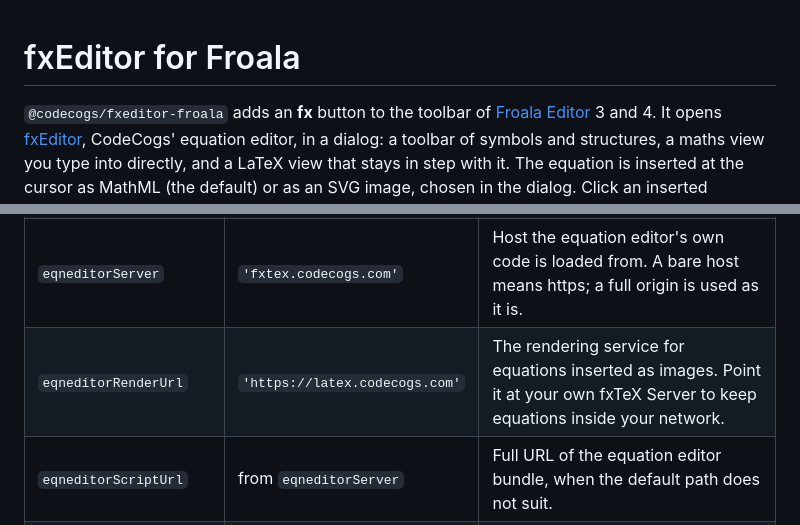
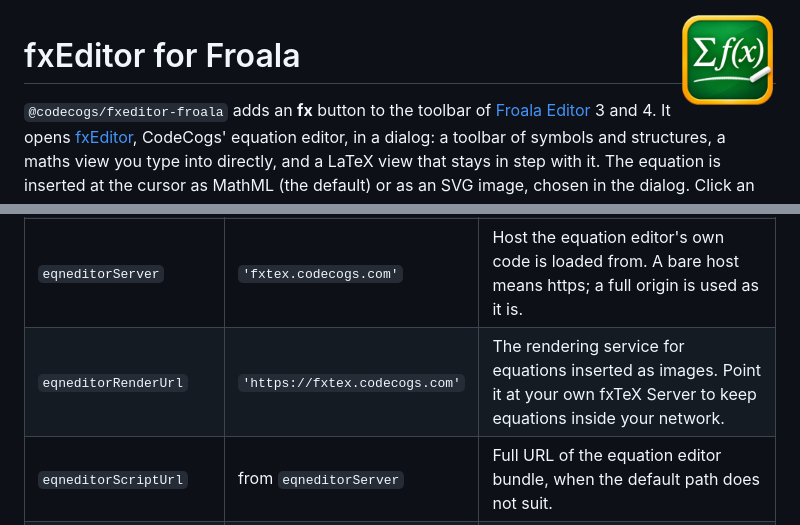
Before and after one commit to willzyba/froala, a Markdown page: README.md, 2 parts joined by grey strips. GitHub-like rendering; pictures changed too: screenshots/icon.png (added).

```diff
--- a/README.md
+++ b/README.md
@@ -1,3 +1,5 @@
+<img src="https://raw.githubusercontent.com/willzyba/froala/main/screenshots/icon.png" alt="" width="96" align="right">
+
 # fxEditor for Froala
 
 `@codecogs/fxeditor-froala` adds an **fx** button to the toolbar of
@@ -134,7 +136,7 @@ Passed alongside Froala's own options:
 | `eqneditorLicence` | | Your fxEditor licence key. Required. |
 | `eqneditorDesign` | | The editor's look: dialog width, height and scale, toolbar panels and size, colour, equation and markup sizes, undo/redo, how the dialog opens. Build one in [Customise and download](https://fxplugins.codecogs.com/docs/froala.html#customise). |
 | `eqneditorServer` | `'fxtex.codecogs.com'` | Host the equation editor's own code is loaded from. A bare host means https; a full origin is used as it is. |
-| `eqneditorRenderUrl` | `'https://latex.codecogs.com'` | The rendering service for equations inserted as images. Point it at your own fxTeX Server to keep equations inside your network. |
+| `eqneditorRenderUrl` | `'https://fxtex.codecogs.com'` | The rendering service for equations inserted as images. Point it at your own fxTeX Server to keep equations inside your network. |
 | `eqneditorScriptUrl` | from `eqneditorServer` | Full URL of the equation editor bundle, when the default path does not suit. |
 | `eqneditorCssUrl` | from `eqneditorServer` | Full URL of the equation editor stylesheet. |
 | `eqneditorMathmlCssUrl` | from `eqneditorServer` | The MathML stylesheet loaded into the editing area. |
```
Also changed, not shown: 2 other files.
